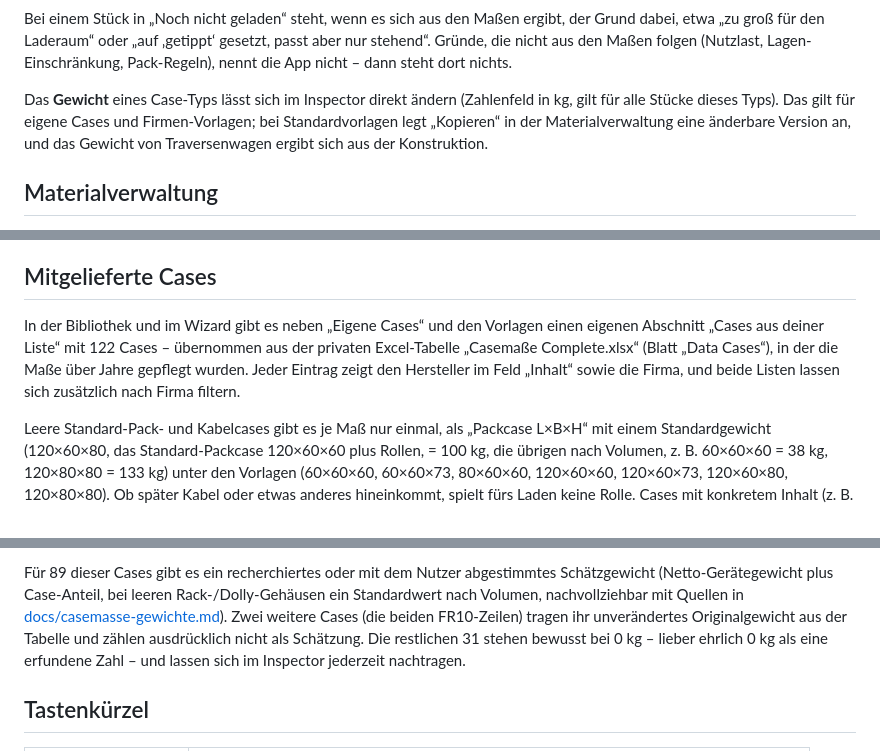
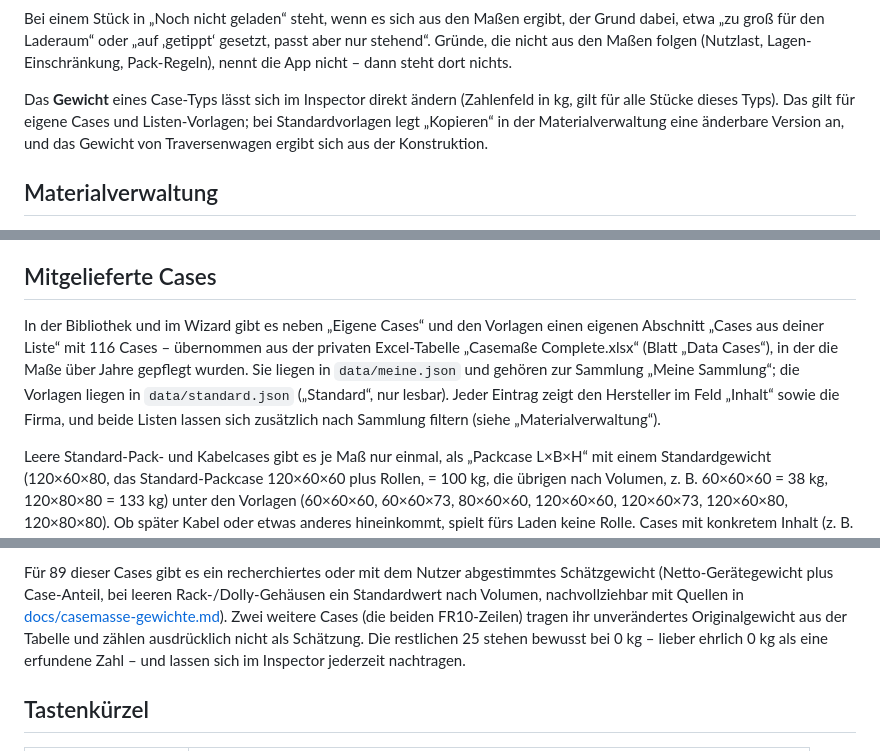
Before and after one commit to M4dm0nky/Truckload, a Markdown page: README.md, 3 parts joined by grey strips. GitHub-like rendering.

Commit message:
docs: README und CLAUDE.md auf Sammlungen (0.17.0) nachgezogen
Co-Authored-By: Claude Sonnet 5.5 <noreply@anthropic.com>

```diff
--- a/README.md
+++ b/README.md
@@ -148,7 +149,7 @@ nicht aus den Maßen folgen (Nutzlast, Lagen-Einschränkung, Pack-Regeln), nennt
 dann steht dort nichts.
 
 Das **Gewicht** eines Case-Typs lässt sich im Inspector direkt ändern (Zahlenfeld in kg, gilt für
-alle Stücke dieses Typs). Das gilt für eigene Cases und Firmen-Vorlagen; bei Standardvorlagen
+alle Stücke dieses Typs). Das gilt für eigene Cases und Listen-Vorlagen; bei Standardvorlagen
 legt „Kopieren“ in der Materialverwaltung eine änderbare Version an, und das Gewicht von
 Traversenwagen ergibt sich aus der Konstruktion.
 
@@ -298,10 +299,12 @@ senkrechte Rand der Avery-Bögen ist nicht aus Herstellerangaben belegt (nur Sho
 ## Mitgelieferte Cases
 
 In der Bibliothek und im Wizard gibt es neben „Eigene Cases“ und den Vorlagen einen
-eigenen Abschnitt „Cases aus deiner Liste“ mit 122 Cases – übernommen aus der privaten
+eigenen Abschnitt „Cases aus deiner Liste“ mit 116 Cases – übernommen aus der privaten
 Excel-Tabelle „Casemaße Complete.xlsx“ (Blatt „Data Cases“), in der die Maße über Jahre
-gepflegt wurden. Jeder Eintrag zeigt den Hersteller im Feld „Inhalt“ sowie die Firma, und
-beide Listen lassen sich zusätzlich nach Firma filtern.
+gepflegt wurden. Sie liegen in `data/meine.json` und gehören zur Sammlung „Meine Sammlung“;
+die Vorlagen liegen in `data/standard.json` („Standard“, nur lesbar). Jeder Eintrag zeigt den
+Hersteller im Feld „Inhalt“ sowie die Firma, und beide Listen lassen sich zusätzlich nach
+Sammlung filtern (siehe „Materialverwaltung“).
 
 Leere Standard-Pack- und Kabelcases gibt es je Maß nur einmal, als „Packcase L×B×H“ mit
 einem Standardgewicht (120×60×80, das Standard-Packcase 120×60×60 plus Rollen, = 100 kg,
@@ -329,7 +332,7 @@ Für 89 dieser Cases gibt es ein recherchiertes oder mit dem Nutzer abgestimmtes
 (Netto-Gerätegewicht plus Case-Anteil, bei leeren Rack-/Dolly-Gehäusen ein Standardwert nach
 Volumen, nachvollziehbar mit Quellen in [docs/casemasse-gewichte.md](docs/casemasse-gewichte.md)).
 Zwei weitere Cases (die beiden FR10-Zeilen) tragen ihr unverändertes Originalgewicht aus
-der Tabelle und zählen ausdrücklich nicht als Schätzung. Die restlichen 31 stehen bewusst
+der Tabelle und zählen ausdrücklich nicht als Schätzung. Die restlichen 25 stehen bewusst
 bei 0 kg – lieber ehrlich 0 kg als eine erfundene Zahl – und lassen sich im Inspector
 jederzeit nachtragen.
 
```
Also changed, not shown: other parts of README.md (+1 -0 lines), CLAUDE.md (+5 -4 lines).
